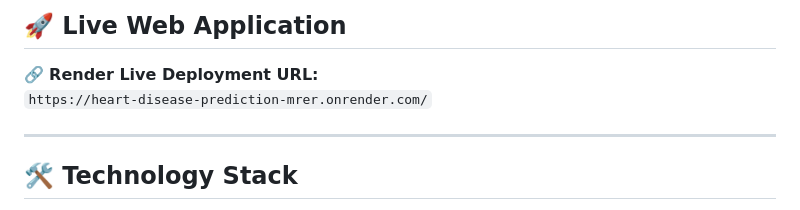
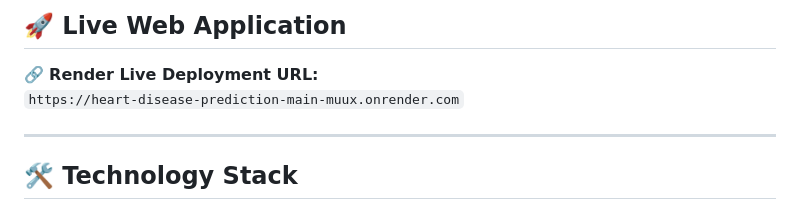
Before and after one commit to Adiraj0205/heart_disease_prediction-main, a Markdown page: heart_disease_prediction-main/README.md, the part around the change. GitHub-like rendering.

```diff
--- a/heart_disease_prediction-main/README.md
+++ b/heart_disease_prediction-main/README.md
@@ -17,7 +17,7 @@ An end-to-end Machine Learning web application designed to assess heart disease
 ## 🚀 Live Web Application
 
 🔗 **Render Live Deployment URL:**
-`https://heart-disease-prediction-mrer.onrender.com/`
+`https://heart-disease-prediction-main-muux.onrender.com`
 
 ---
 
```
